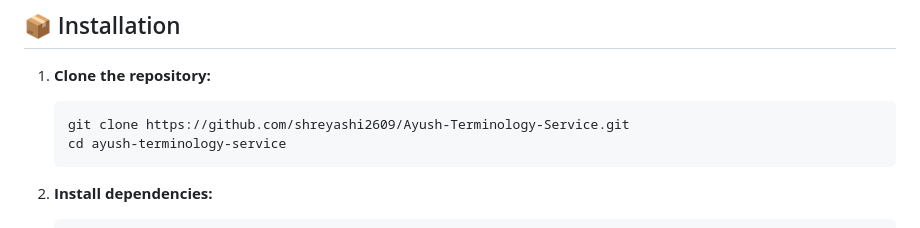
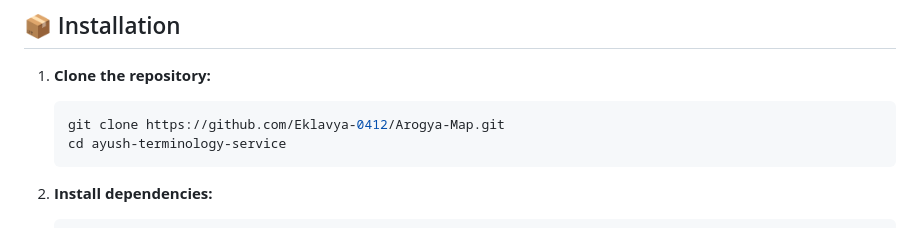
Before and after one commit to Eklavya-0412/Arogya-Map, a Markdown page: README.md, the part around the change. Drawn GitHub-style.

````diff
--- a/README.md
+++ b/README.md
@@ -33,7 +33,7 @@ The AYUSH Terminology Service is a robust Node.js application designed to manage
 
 1.  **Clone the repository:**
     ```bash
-    git clone https://github.com/shreyashi2609/Ayush-Terminology-Service.git
+    git clone https://github.com/Eklavya-0412/Arogya-Map.git
     cd ayush-terminology-service
     ```
 
````
